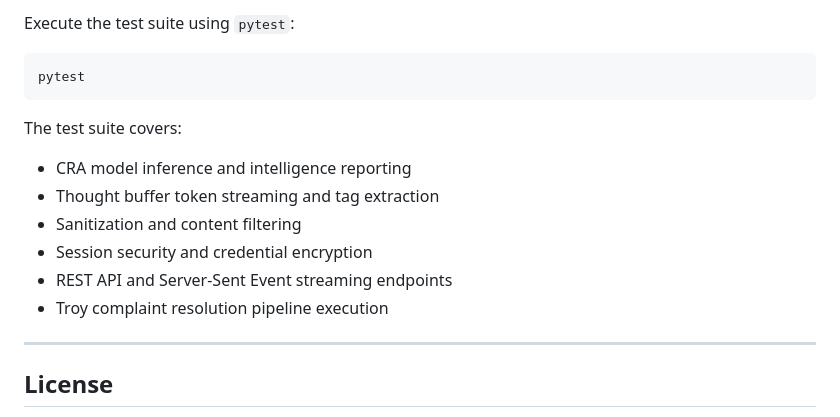
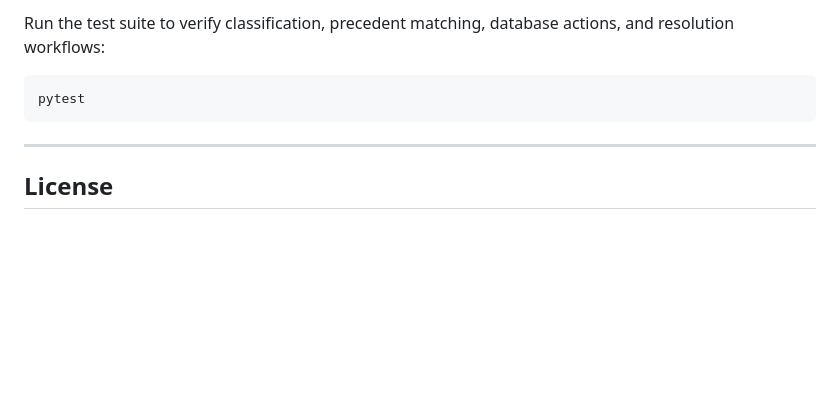
Before and after one commit to Pragadeesh-13/CRA, a Markdown page: README.md, the part around one of its changes. GitHub-like rendering; blank space fills up the shorter version.

````diff
--- a/README.md
+++ b/README.md
@@ -112,16 +135,9 @@ Once running, navigate to [http://localhost:3000](http://localhost:3000) (or the
 
-Execute the test suite using `pytest`:
+Run the test suite to verify classification, precedent matching, database actions, and resolution workflows:
+
 ```bash
 pytest
 ```
-
-The test suite covers:
-- CRA model inference and intelligence reporting
-- Thought buffer token streaming and tag extraction
-- Sanitization and content filtering
-- Session security and credential encryption
-- REST API and Server-Sent Event streaming endpoints
-- Troy complaint resolution pipeline execution
 
 ---
 
````
Also changed, not shown: other parts of README.md (+92 -69 lines).
